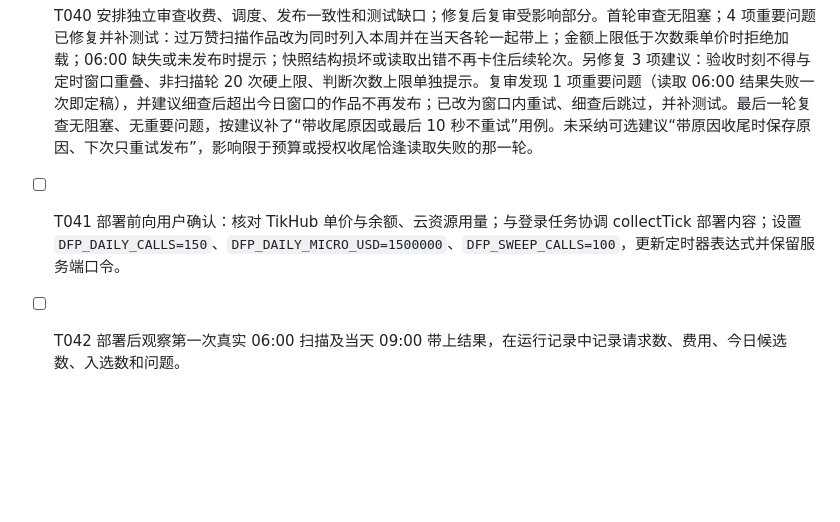
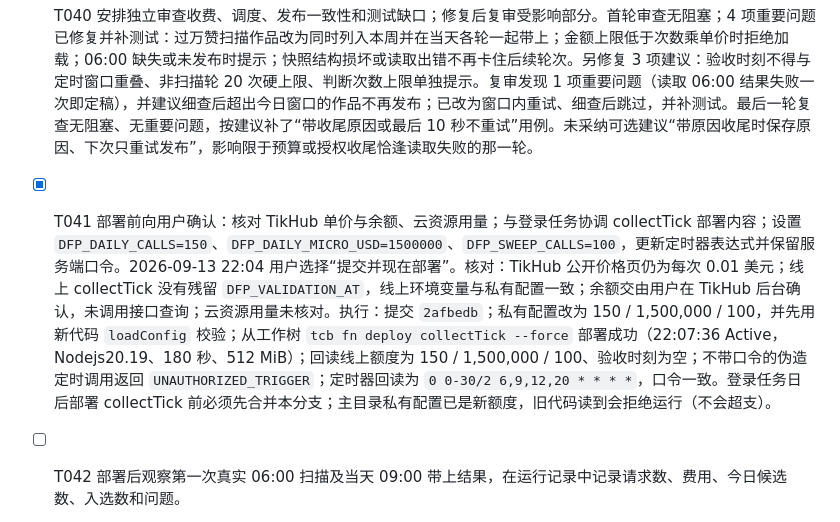
Before and after one commit to guasi18587278913/daily-food-picks, a Markdown page: specs/001-wechat-member-trial/tasks.md, the part around the change. GitHub-like rendering; blank space fills up the shorter version.

```diff
--- a/specs/001-wechat-member-trial/tasks.md
+++ b/specs/001-wechat-member-trial/tasks.md
@@ -104,5 +104,5 @@ US2 可使用隔离测试数据先开发，但只有接通 US1 的真实发布
 - [x] T038 更新 `scripts/check-schedule.js` 离线时刻表。
 - [x] T039 运行当前模块测试、时刻表与部署副本检查，记录退出码和通过/失败数。三轮审查修复后的工作树（未提交）：本机 Node 22.22.2 与云端同版本 Node 20.19.5 各跑全部 9 个测试文件，均 83/83 通过（`wx-server-sdk` 经 NODE_PATH 使用主目录依赖）；时刻表 128 项、部署副本与客户端包检查 6 项、`git diff --check` 通过；退出码均为 0。前端未改，未跑前端类型检查。
 - [x] T040 安排独立审查收费、调度、发布一致性和测试缺口；修复后复审受影响部分。首轮审查无阻塞；4 项重要问题已修复并补测试：过万赞扫描作品改为同时列入本周并在当天各轮一起带上；金额上限低于次数乘单价时拒绝加载；06:00 缺失或未发布时提示；快照结构损坏或读取出错不再卡住后续轮次。另修复 3 项建议：验收时刻不得与定时窗口重叠、非扫描轮 20 次硬上限、判断次数上限单独提示。复审发现 1 项重要问题（读取 06:00 结果失败一次即定稿），并建议细查后超出今日窗口的作品不再发布；已改为窗口内重试、细查后跳过，并补测试。最后一轮复查无阻塞、无重要问题，按建议补了“带收尾原因或最后 10 秒不重试”用例。未采纳可选建议“带原因收尾时保存原因、下次只重试发布”，影响限于预算或授权收尾恰逢读取失败的那一轮。
-- [ ] T041 部署前向用户确认：核对 TikHub 单价与余额、云资源用量；与登录任务协调 collectTick 部署内容；设置 `DFP_DAILY_CALLS=150`、`DFP_DAILY_MICRO_USD=1500000`、`DFP_SWEEP_CALLS=100`，更新定时器表达式并保留服务端口令。
+- [x] T041 部署前向用户确认：核对 TikHub 单价与余额、云资源用量；与登录任务协调 collectTick 部署内容；设置 `DFP_DAILY_CALLS=150`、`DFP_DAILY_MICRO_USD=1500000`、`DFP_SWEEP_CALLS=100`，更新定时器表达式并保留服务端口令。2026-09-13 22:04 用户选择“提交并现在部署”。核对：TikHub 公开价格页仍为每次 0.01 美元；线上 collectTick 没有残留 `DFP_VALIDATION_AT`，线上环境变量与私有配置一致；余额交由用户在 TikHub 后台确认，未调用接口查询；云资源用量未核对。执行：提交 `2afbedb`；私有配置改为 150 / 1,500,000 / 100，并先用新代码 `loadConfig` 校验；从工作树 `tcb fn deploy collectTick --force` 部署成功（22:07:36 Active，Nodejs20.19、180 秒、512 MiB）；回读线上额度为 150 / 1,500,000 / 100、验收时刻为空；不带口令的伪造定时调用返回 `UNAUTHORIZED_TRIGGER`；定时器回读为 `0 0-30/2 6,9,12,20 * * * *`，口令一致。登录任务日后部署 collectTick 前必须先合并本分支；主目录私有配置已是新额度，旧代码读到会拒绝运行（不会超支）。
 - [ ] T042 部署后观察第一次真实 06:00 扫描及当天 09:00 带上结果，在运行记录中记录请求数、费用、今日候选数、入选数和问题。
```
Also changed, not shown: docs/operations/wechat-trial-runbook.md (+16 -0 lines).
